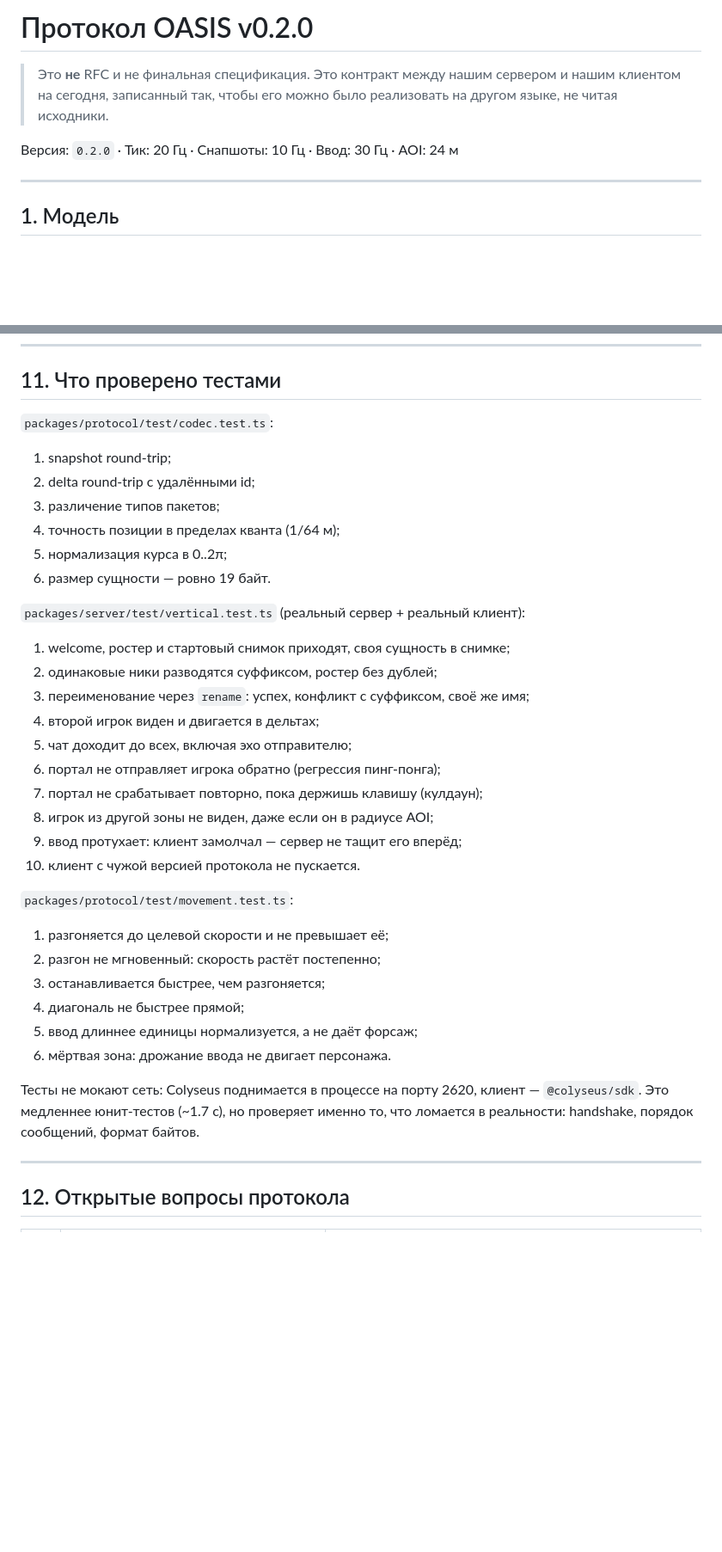
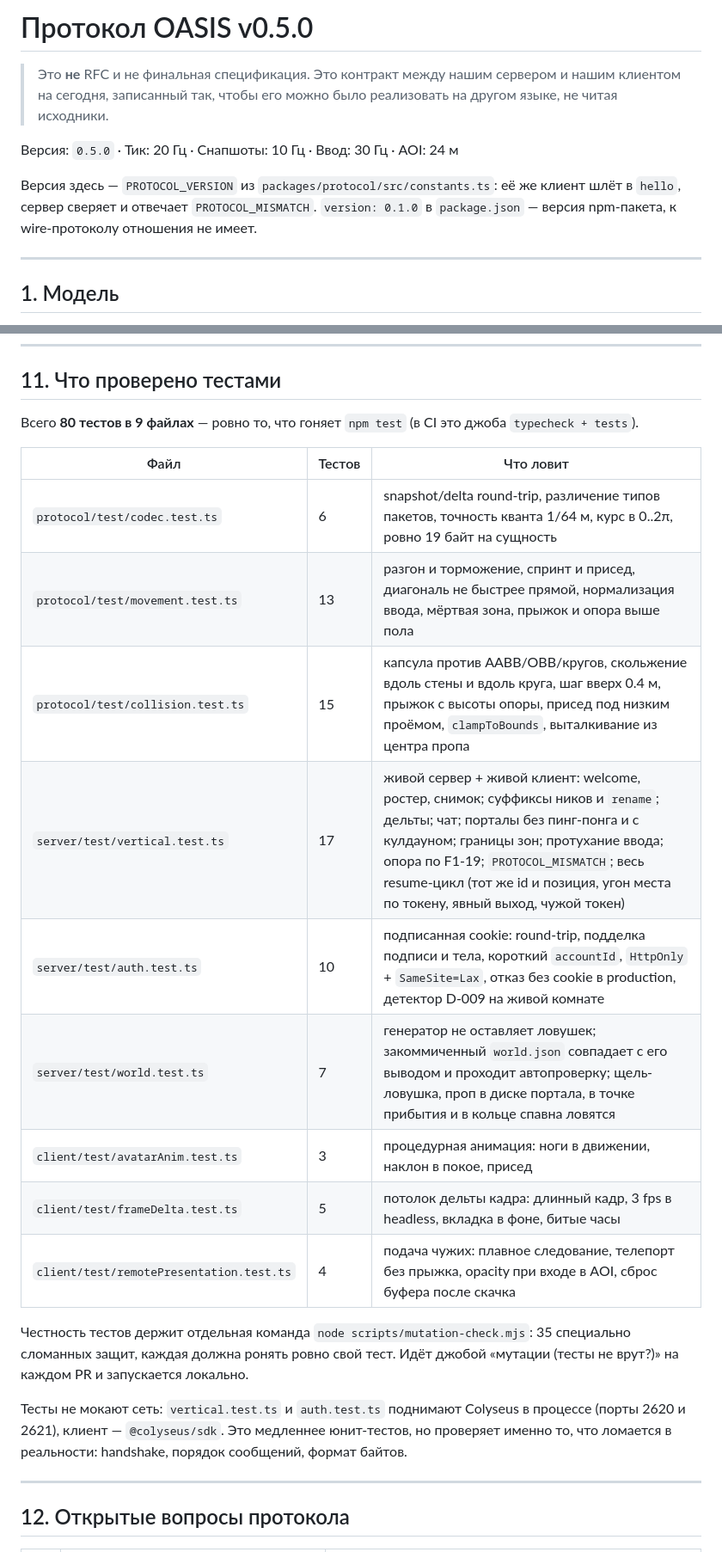
Before and after one commit to xDefox/oasis-core, a Markdown page: docs/10-protocol-v0.md, 2 parts joined by grey strips. Shown at 86% size. Rendered like a GitHub page; blank space fills up the shorter version.

```diff
--- a/docs/10-protocol-v0.md
+++ b/docs/10-protocol-v0.md
@@ -1,10 +1,15 @@
-# Протокол OASIS v0.2.0
+# Протокол OASIS v0.5.0
 
 > Это **не** RFC и не финальная спецификация. Это контракт между нашим
 > сервером и нашим клиентом на сегодня, записанный так, чтобы его можно было
 > реализовать на другом языке, не читая исходники.
 
-Версия: `0.2.0` · Тик: 20 Гц · Снапшоты: 10 Гц · Ввод: 30 Гц · AOI: 24 м
+Версия: `0.5.0` · Тик: 20 Гц · Снапшоты: 10 Гц · Ввод: 30 Гц · AOI: 24 м
+
+Версия здесь — `PROTOCOL_VERSION` из `packages/protocol/src/constants.ts`:
+её же клиент шлёт в `hello`, сервер сверяет и отвечает `PROTOCOL_MISMATCH`.
+`version: 0.1.0` в `package.json` — версия npm-пакета, к wire-протоколу
+отношения не имеет.
 
 ---
 
@@ -401,40 +419,29 @@ HttpOnly-cookie `oasis.sid` с `accountId` и `issuedAt` (F0-6), клиент и
 
 ## 11. Что проверено тестами
 
-`packages/protocol/test/codec.test.ts`:
+Всего **80 тестов в 9 файлах** — ровно то, что гоняет `npm test`
+(в CI это джоба `typecheck + tests`).
 
-1. snapshot round-trip;
-2. delta round-trip с удалёнными id;
-3. различение типов пакетов;
-4. точность позиции в пределах кванта (1/64 м);
-5. нормализация курса в 0..2π;
-6. размер сущности — ровно 19 байт.
+| Файл | Тестов | Что ловит |
+|---|---|---|
+| `protocol/test/codec.test.ts` | 6 | snapshot/delta round-trip, различение типов пакетов, точность кванта 1/64 м, курс в 0..2π, ровно 19 байт на сущность |
+| `protocol/test/movement.test.ts` | 13 | разгон и торможение, спринт и присед, диагональ не быстрее прямой, нормализация ввода, мёртвая зона, прыжок и опора выше пола |
+| `protocol/test/collision.test.ts` | 15 | капсула против AABB/OBB/кругов, скольжение вдоль стены и вдоль круга, шаг вверх 0.4 м, прыжок с высоты опоры, присед под низким проёмом, `clampToBounds`, выталкивание из центра пропа |
+| `server/test/vertical.test.ts` | 17 | живой сервер + живой клиент: welcome, ростер, снимок; суффиксы ников и `rename`; дельты; чат; порталы без пинг-понга и с кулдауном; границы зон; протухание ввода; опора по F1-19; `PROTOCOL_MISMATCH`; весь resume-цикл (тот же id и позиция, угон места по токену, явный выход, чужой токен) |
+| `server/test/auth.test.ts` | 10 | подписанная cookie: round-trip, подделка подписи и тела, короткий `accountId`, `HttpOnly` + `SameSite=Lax`, отказ без cookie в production, детектор D-009 на живой комнате |
+| `server/test/world.test.ts` | 7 | генератор не оставляет ловушек; закоммиченный `world.json` совпадает с его выводом и проходит автопроверку; щель-ловушка, проп в диске портала, в точке прибытия и в кольце спавна ловятся |
+| `client/test/avatarAnim.test.ts` | 3 | процедурная анимация: ноги в движении, наклон в покое, присед |
+| `client/test/frameDelta.test.ts` | 5 | потолок дельты кадра: длинный кадр, 3 fps в headless, вкладка в фоне, битые часы |
+| `client/test/remotePresentation.test.ts` | 4 | подача чужих: плавное следование, телепорт без прыжка, opacity при входе в AOI, сброс буфера после скачка |
 
-`packages/server/test/vertical.test.ts` (реальный сервер + реальный клиент):
+Честность тестов держит отдельная команда `node scripts/mutation-check.mjs`:
+35 специально сломанных защит, каждая должна ронять ровно свой тест. Идёт
+джобой «мутации (тесты не врут?)» на каждом PR и запускается локально.
 
-1. welcome, ростер и стартовый снимок приходят, своя сущность в снимке;
-2. одинаковые ники разводятся суффиксом, ростер без дублей;
-3. переименование через `rename`: успех, конфликт с суффиксом, своё же имя;
-4. второй игрок виден и двигается в дельтах;
-5. чат доходит до всех, включая эхо отправителю;
-6. портал не отправляет игрока обратно (регрессия пинг-понга);
-7. портал не срабатывает повторно, пока держишь клавишу (кулдаун);
-8. игрок из другой зоны не виден, даже если он в радиусе AOI;
-9. ввод протухает: клиент замолчал — сервер не тащит его вперёд;
-10. клиент с чужой версией протокола не пускается.
-
-`packages/protocol/test/movement.test.ts`:
-
-1. разгоняется до целевой скорости и не превышает её;
-2. разгон не мгновенный: скорость растёт постепенно;
-3. останавливается быстрее, чем разгоняется;
-4. диагональ не быстрее прямой;
-5. ввод длиннее единицы нормализуется, а не даёт форсаж;
-6. мёртвая зона: дрожание ввода не двигает персонажа.
-
-Тесты не мокают сеть: Colyseus поднимается в процессе на порту 2620,
-клиент — `@colyseus/sdk`. Это медленнее юнит-тестов (~1.7 с), но проверяет
-именно то, что ломается в реальности: handshake, порядок сообщений, формат байтов.
+Тесты не мокают сеть: `vertical.test.ts` и `auth.test.ts` поднимают Colyseus
+в процессе (порты 2620 и 2621), клиент — `@colyseus/sdk`. Это медленнее
+юнит-тестов, но проверяет именно то, что ломается в реальности: handshake,
+порядок сообщений, формат байтов.
 
 ---
 
```
Also changed, not shown: other parts of docs/10-protocol-v0.md (+29 -16 lines).
